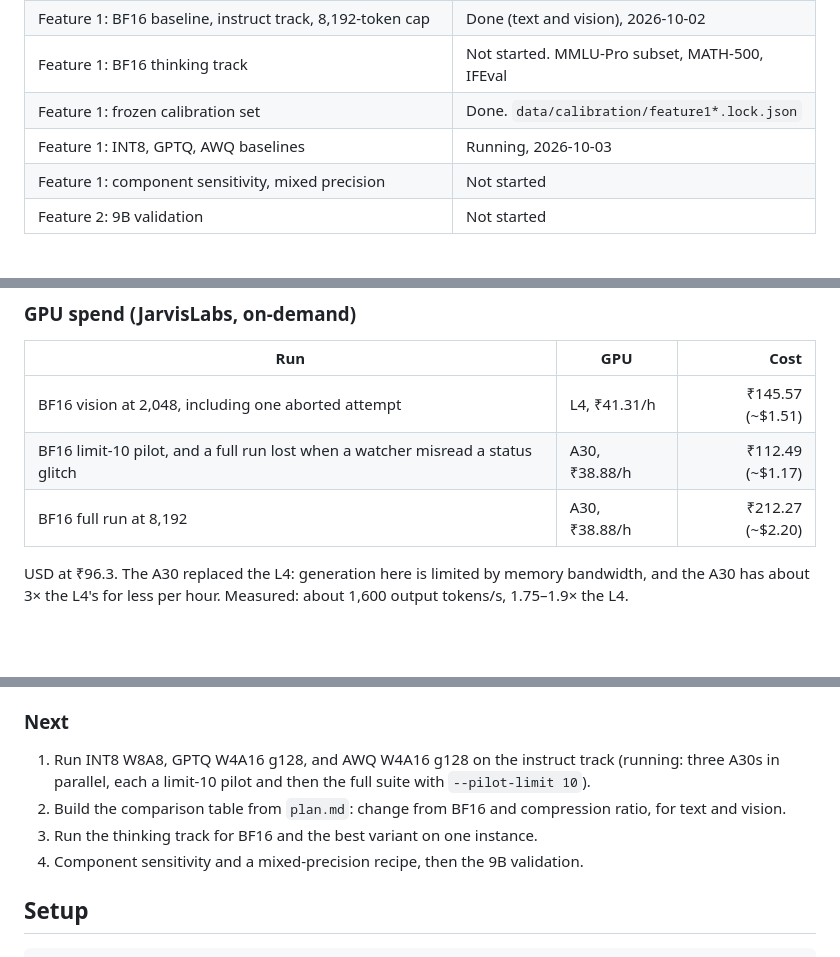
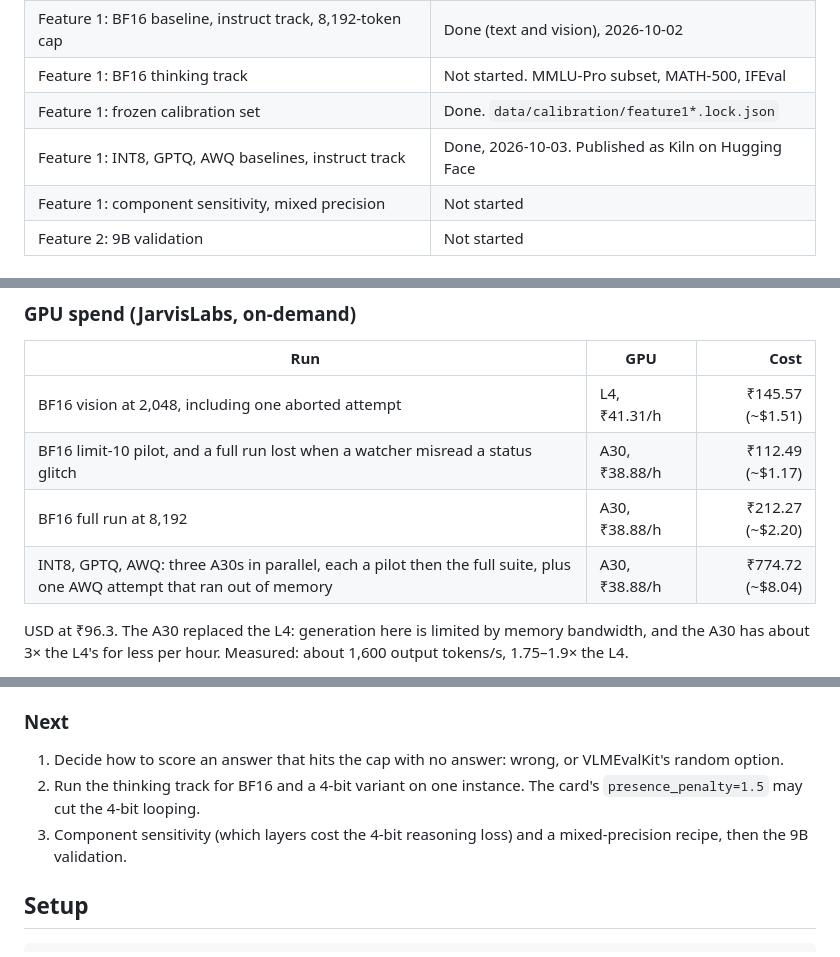
Before and after one commit to imjohnzakkam/qwen35-compression, a Markdown page: README.md, 3 parts joined by grey strips. GitHub-like rendering; blank space fills up the shorter version.

```diff
--- a/README.md
+++ b/README.md
@@ -23,7 +23,7 @@ Last updated 2026-10-03. Stages follow `plan.md`.
 | Feature 1: BF16 baseline, instruct track, 8,192-token cap | Done (text and vision), 2026-10-02 |
 | Feature 1: BF16 thinking track | Not started. MMLU-Pro subset, MATH-500, IFEval |
 | Feature 1: frozen calibration set | Done. `data/calibration/feature1*.lock.json` |
-| Feature 1: INT8, GPTQ, AWQ baselines | Running, 2026-10-03 |
+| Feature 1: INT8, GPTQ, AWQ baselines, instruct track | Done, 2026-10-03. Published as Kiln on Hugging Face |
 | Feature 1: component sensitivity, mixed precision | Not started |
 | Feature 2: 9B validation | Not started |
 
@@ -115,6 +154,7 @@ Raw results are ignored by Git and live under `logs/jarvis/`:
 | BF16 vision at 2,048, including one aborted attempt | L4, ₹41.31/h | ₹145.57 (~$1.51) |
 | BF16 limit-10 pilot, and a full run lost when a watcher misread a status glitch | A30, ₹38.88/h | ₹112.49 (~$1.17) |
 | BF16 full run at 8,192 | A30, ₹38.88/h | ₹212.27 (~$2.20) |
+| INT8, GPTQ, AWQ: three A30s in parallel, each a pilot then the full suite, plus one AWQ attempt that ran out of memory | A30, ₹38.88/h | ₹774.72 (~$8.04) |
 
 USD at ₹96.3. The A30 replaced the L4: generation here is limited by memory bandwidth, and the A30
 has about 3× the L4's for less per hour. Measured: about 1,600 output tokens/s, 1.75–1.9× the L4.
@@ -149,12 +189,12 @@ run ends or fails, and it stops the run at a hard budget deadline.
 
 ### Next
 
-1. Run INT8 W8A8, GPTQ W4A16 g128, and AWQ W4A16 g128 on the instruct track (running: three A30s in
-   parallel, each a limit-10 pilot and then the full suite with `--pilot-limit 10`).
-2. Build the comparison table from `plan.md`: change from BF16 and compression ratio, for text and
-   vision.
-3. Run the thinking track for BF16 and the best variant on one instance.
-4. Component sensitivity and a mixed-precision recipe, then the 9B validation.
+1. Decide how to score an answer that hits the cap with no answer: wrong, or VLMEvalKit's random
+   option.
+2. Run the thinking track for BF16 and a 4-bit variant on one instance. The card's
+   `presence_penalty=1.5` may cut the 4-bit looping.
+3. Component sensitivity (which layers cost the 4-bit reasoning loss) and a mixed-precision recipe,
+   then the 9B validation.
 
 ## Setup
 
```
Also changed, not shown: other parts of README.md (+39 -0 lines).
